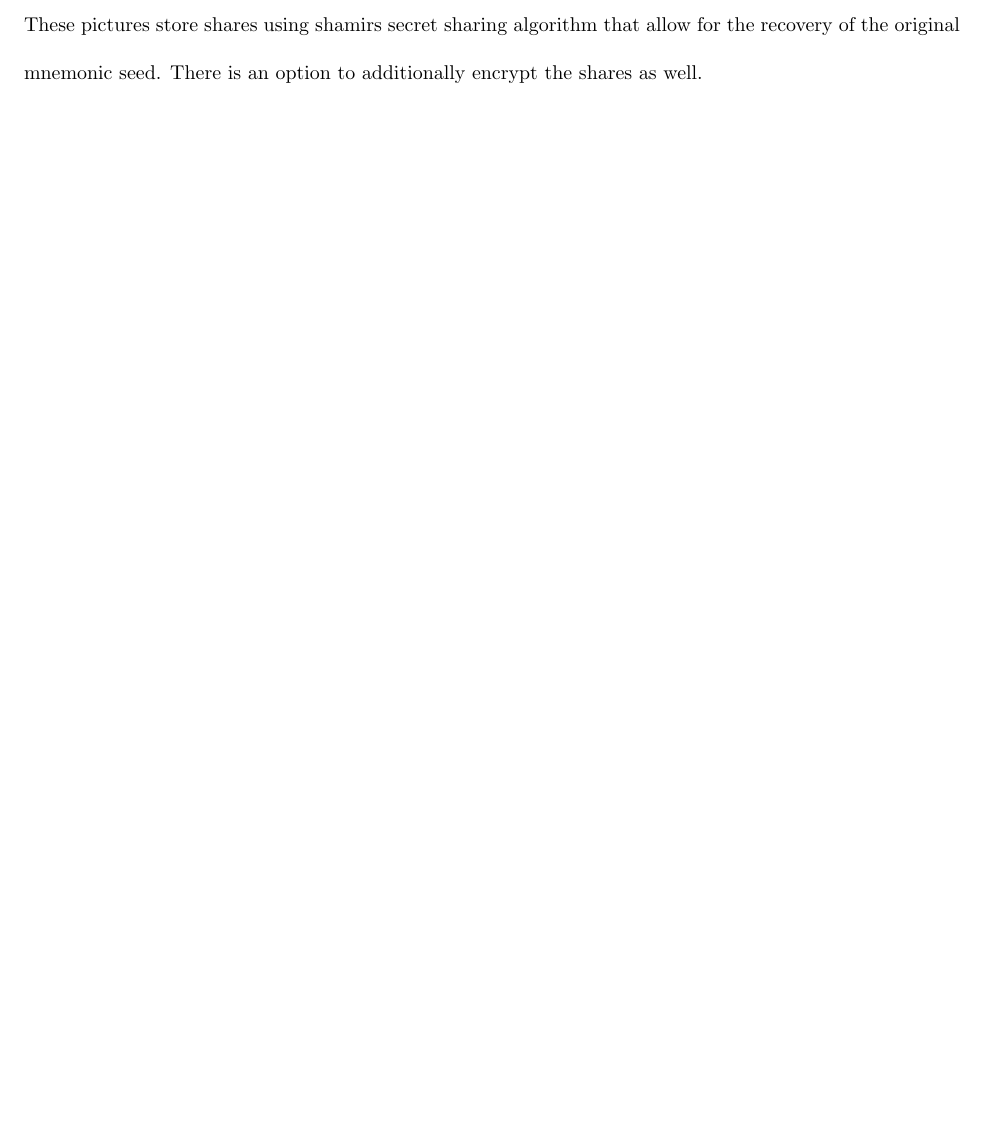
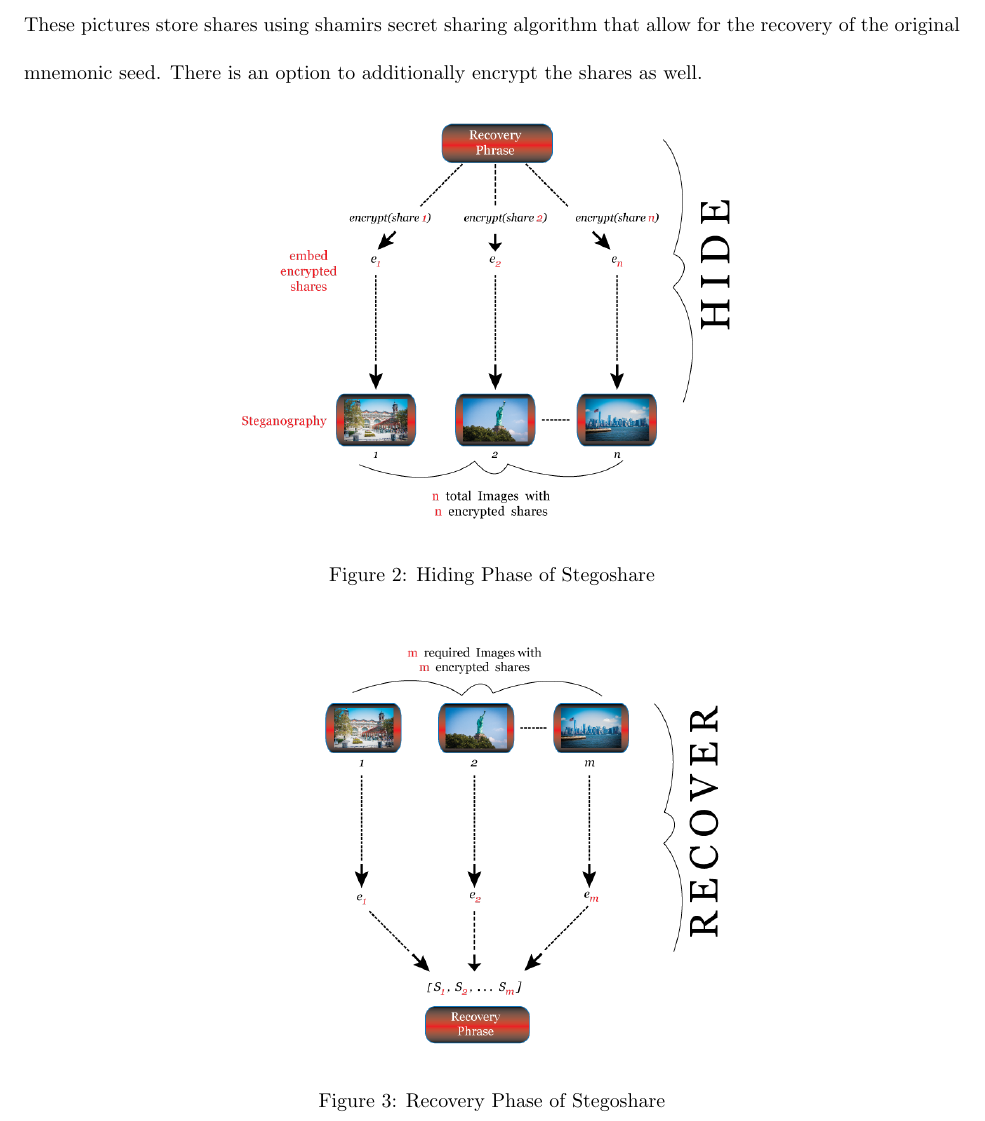
Before and after one commit to nmorgens/mobile_apps_report, a LaTeX document (mobileApps_final_report_group14.tex, which reads motivation_solution.tex): part of page 3 of 5, cut so that both start at the same text, the shorter picture padded with empty space. Compiled offline with pdfLaTeX.

Commit message:
adding images

```diff
--- a/motivation_solution.tex
+++ b/motivation_solution.tex
@@ -18,3 +18,17 @@ coming out announcing they lost X bitcoins on an old hard drive.
 Stegoshare provides a trustless, and simple way to store crypto currency seeds in the form of multiple pictures. We believe that remembering pictures is inherently easier then remembering
 a string on unconnected words. These pictures store shares using shamirs secret sharing algorithm that allow for the recovery of the original mnemonic seed. There is an option to additionally encrypt
 the shares as well.
+
+\begin{figure}[H]
+	\centering
+  \includegraphics[scale = 0.35]{hide_slide-3.png}
+	\caption{Hiding Phase of Stegoshare}
+	\label{fig: Hiding Phas}
+\end{figure}
+
+\begin{figure}[H]
+	\centering
+  \includegraphics[scale = 0.35]{recover_slide-3.png}
+	\caption{Recovery Phase of Stegoshare}
+	\label{fig: Recovery Phas}
+\end{figure}
```
Also changed, not shown: hide_slide-3.png (added), recover_slide-3.png (added).
